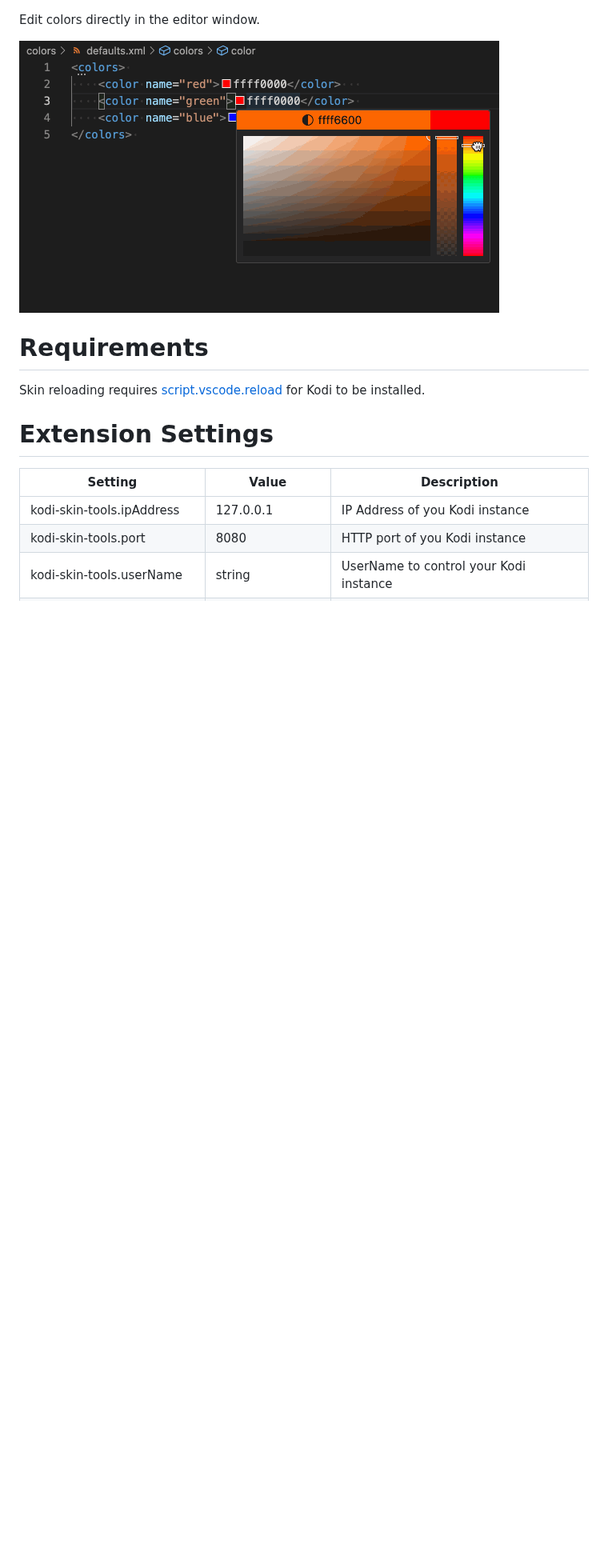
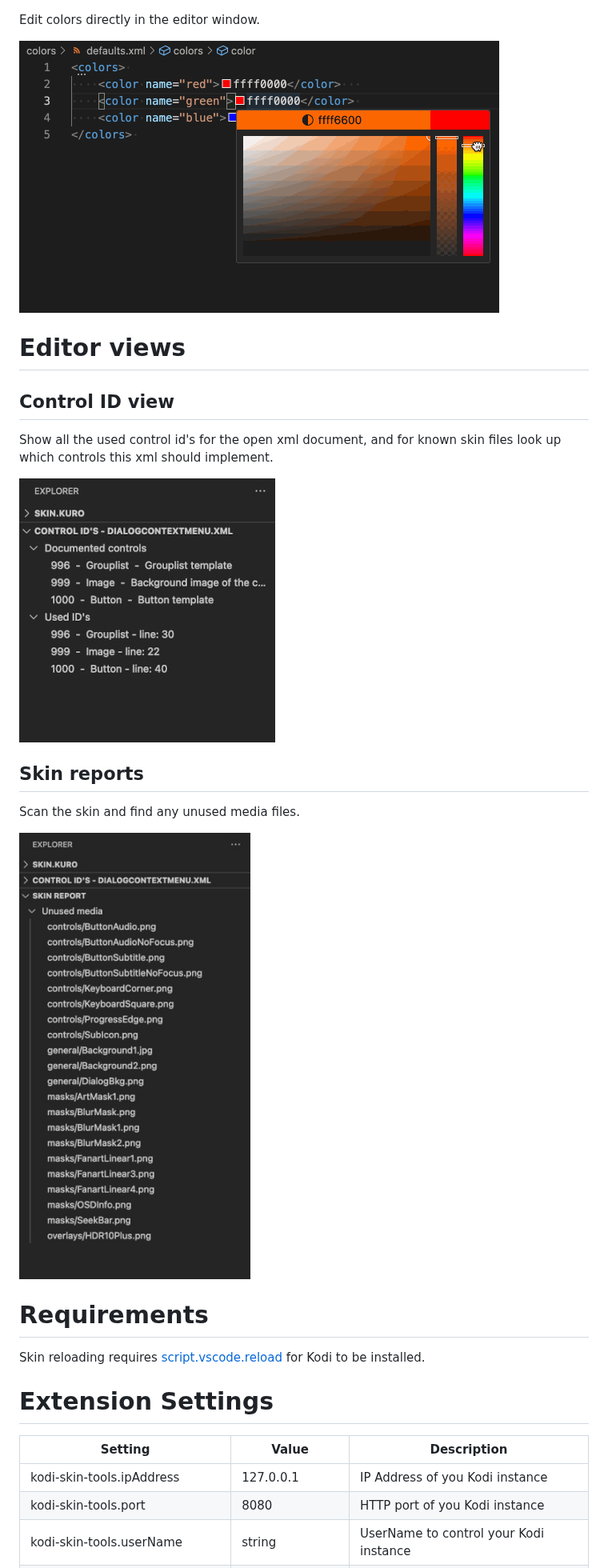
Before and after one commit to roidy/kodi-skin-tools, a Markdown page: README.md, the part around one of its changes. Shown at 80% size. Drawn GitHub-style; pictures changed too: resources/readme/idview.jpg (added), resources/readme/report.jpg (added); blank space fills up the shorter version.

```diff
--- a/README.md
+++ b/README.md
@@ -51,6 +51,18 @@ Edit colors directly in the editor window.
 
 ![Color](resources/readme/color.gif)
 
+# Editor views
+## Control ID view
+Show all the used control id's for the open xml document, and for known skin files look up which controls this xml should implement.
+
+![IDView](resources/readme/idview.jpg)
+
+## Skin reports
+Scan the skin and find any unused media files.
+
+![Report](resources/readme/report.jpg)
+
+
 # Requirements
 
 Skin reloading requires [script.vscode.reload](https://github.com/roidy/script.vscode.reload/releases/download/v0.1.0/script.vscode.reload.zip) for Kodi to be installed.
```
Also changed, not shown: other parts of README.md (+2 -0 lines), 3 other files.
